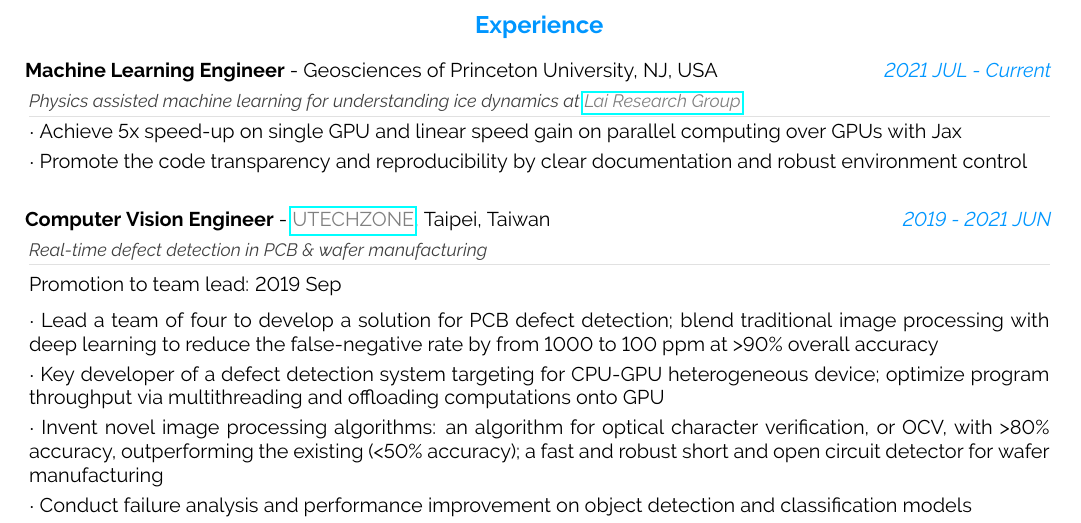
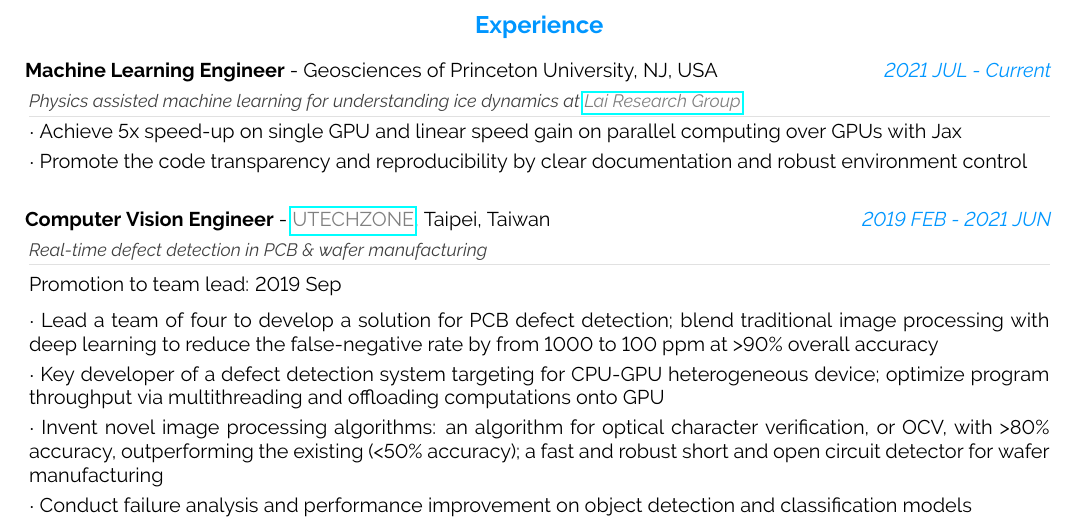
Before and after one commit to MingRuey/mingruey.github.io, a LaTeX CV (Resume-EN/resume.tex): part of the page, cut so that both start at the same text. Compiled offline with pdfLaTeX.

Commit message:
Refine dates at UTECHZONE

```diff
--- a/Resume-EN/resume.tex
+++ b/Resume-EN/resume.tex
@@ -375,7 +375,7 @@ He has a creative mind for inventing novel algorithms and hands-on skills for wr
     }
 
 \cvevent
-    {2019 - 2021 JUN}{Computer Vision Engineer}
+    {2019 FEB - 2021 JUN}{Computer Vision Engineer}
     {\myref{UTECHZONE}{https://www.utechzone.com.tw/index_en.php}, Taipei, Taiwan}
     {Real-time defect detection in PCB \& wafer manufacturing }
     {Promotion to team lead: 2019 Sep}
```
Also changed, not shown: Resume-EN/resume.pdf.
